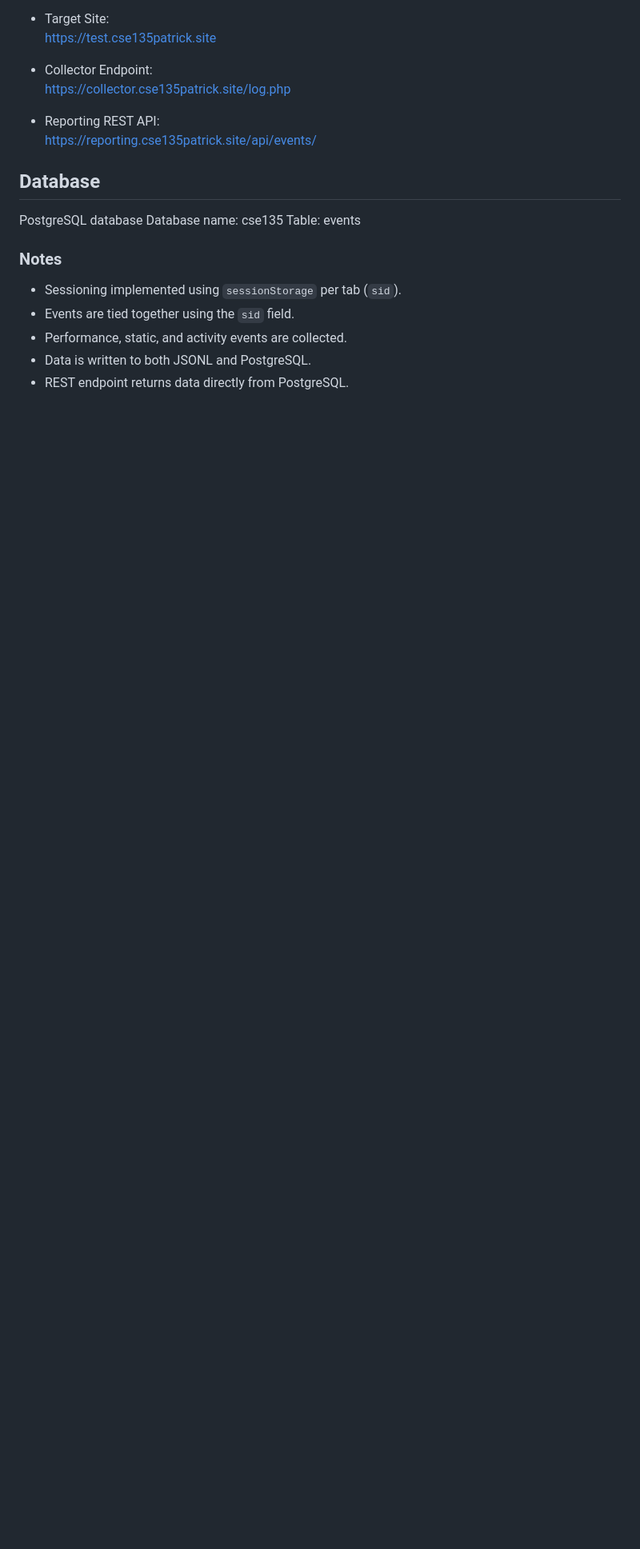
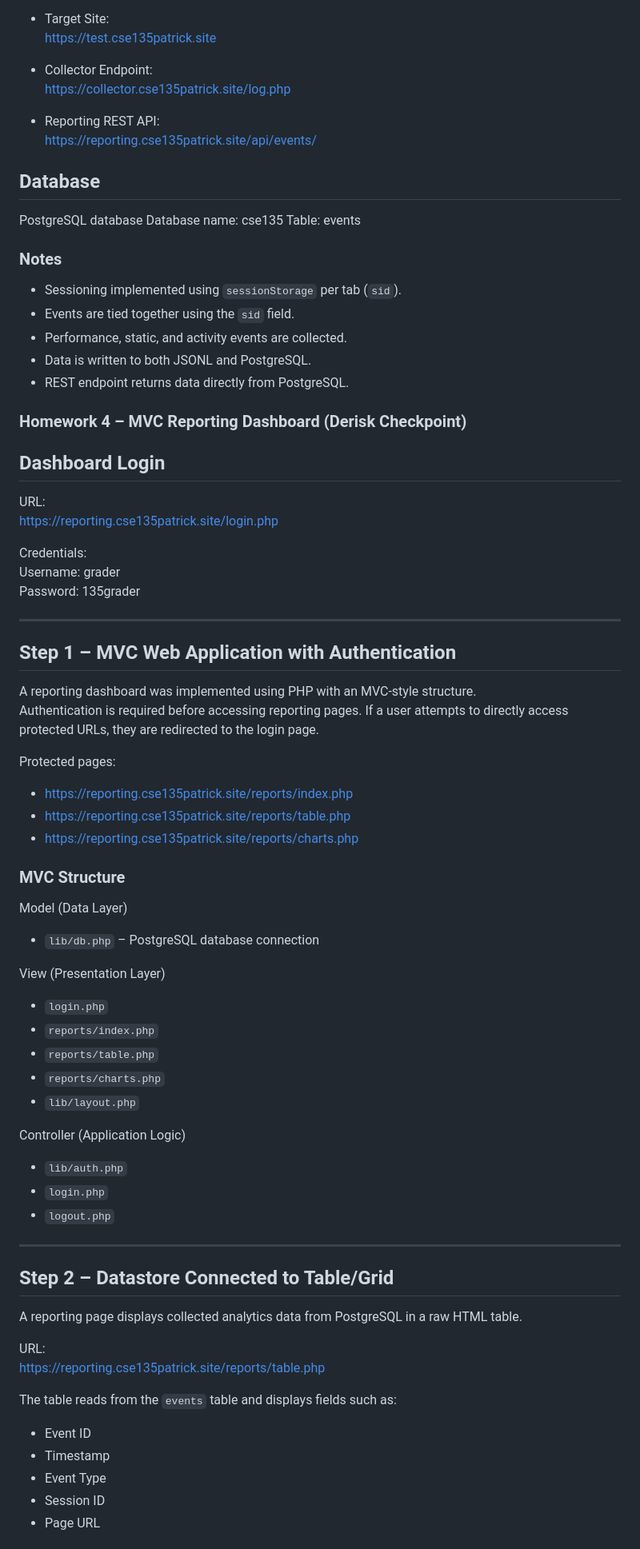
Before and after one commit to TheAsianFish/cse135hw, a Markdown page: README.md, the part around one of its changes. Shown at 80% size. Rendered like a GitHub page; blank space fills up the shorter version.

```diff
--- a/README.md
+++ b/README.md
@@ -132,3 +132,61 @@ Table: events
 - Performance, static, and activity events are collected.
 - Data is written to both JSONL and PostgreSQL.
 - REST endpoint returns data directly from PostgreSQL.
+
+
+### Homework 4 – MVC Reporting Dashboard (Derisk Checkpoint)
+
+## Dashboard Login
+
+URL:
+https://reporting.cse135patrick.site/login.php
+
+Credentials:
+Username: grader
+Password: 135grader
+
+---
+
+## Step 1 – MVC Web Application with Authentication
+
+A reporting dashboard was implemented using PHP with an MVC-style structure.
+Authentication is required before accessing reporting pages. If a user attempts to directly access protected URLs, they are redirected to the login page.
+
+Protected pages:
+- https://reporting.cse135patrick.site/reports/index.php
+- https://reporting.cse135patrick.site/reports/table.php
+- https://reporting.cse135patrick.site/reports/charts.php
+
+### MVC Structure
+
+Model (Data Layer)
+- `lib/db.php` – PostgreSQL database connection
+
+View (Presentation Layer)
+- `login.php`
+- `reports/index.php`
+- `reports/table.php`
+- `reports/charts.php`
+- `lib/layout.php`
+
+Controller (Application Logic)
+- `lib/auth.php`
+- `login.php`
+- `logout.php`
+
+---
+
+## Step 2 – Datastore Connected to Table/Grid
+
+A reporting page displays collected analytics data from PostgreSQL in a raw HTML table.
+
+URL:
+https://reporting.cse135patrick.site/reports/table.php
+
+The table reads from the `events` table and displays fields such as:
+- Event ID
+- Timestamp
+- Event Type
+- Session ID
+- Page URL
+
```
Also changed, not shown: other parts of README.md (+49 -0 lines).
